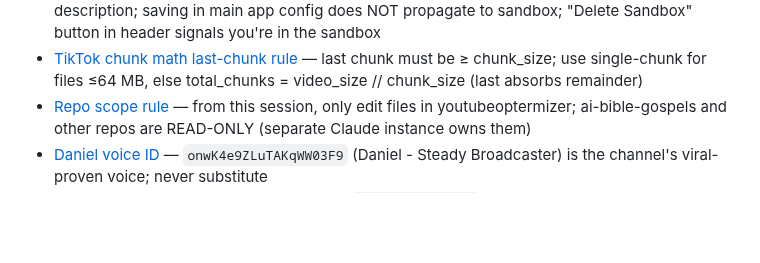
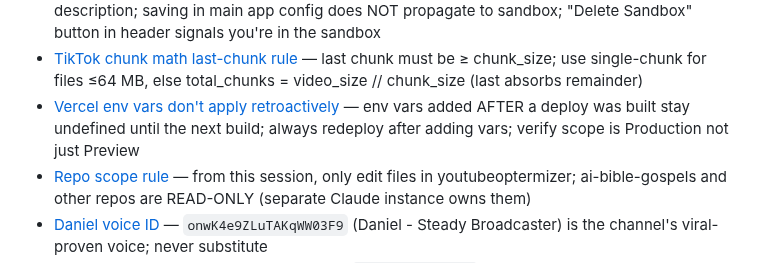
Before and after one commit to 12TribesofIsrael/youtubeoptermizer, a Markdown page: .claude/memory/MEMORY.md, the part around the change. GitHub-like rendering; blank space fills up the shorter version.

```diff
--- a/.claude/memory/MEMORY.md
+++ b/.claude/memory/MEMORY.md
@@ -13,6 +13,7 @@
 - [TikTok OAuth quirks](feedback_tiktok_oauth_quirks.md) — localhost redirects rejected, prod creds fail pre-review; use public callback forwarder + sandbox mode
 - [TikTok Sandbox vs Production are separate configs](feedback_tiktok_sandbox_separate_config.md) — each has its own redirect URIs / scopes / description; saving in main app config does NOT propagate to sandbox; "Delete Sandbox" button in header signals you're in the sandbox
 - [TikTok chunk math last-chunk rule](feedback_tiktok_chunk_math.md) — last chunk must be ≥ chunk_size; use single-chunk for files ≤64 MB, else total_chunks = video_size // chunk_size (last absorbs remainder)
+- [Vercel env vars don't apply retroactively](feedback_vercel_env_vars_no_retro.md) — env vars added AFTER a deploy was built stay undefined until the next build; always redeploy after adding vars; verify scope is Production not just Preview
 - [Repo scope rule](feedback_repo_scope.md) — from this session, only edit files in youtubeoptermizer; ai-bible-gospels and other repos are READ-ONLY (separate Claude instance owns them)
 - [Daniel voice ID](reference_daniel_voice.md) — `onwK4e9ZLuTAKqWW03F9` (Daniel - Steady Broadcaster) is the channel's viral-proven voice; never substitute
 - [Aspect ratios](reference_aspect_ratios.md) — 9:16 vertical (1080×1920, `instagram-story`) = SHORT (TikTok/Reels/Shorts); 16:9 (`full-hd`) = LONG (never for TikTok)
```
Also changed, not shown: .claude/memory/LAST_SESSION.md (+32 -21 lines), .claude/memory/feedback_vercel_env_vars_no_retro.md (added, +14 -0 lines).
